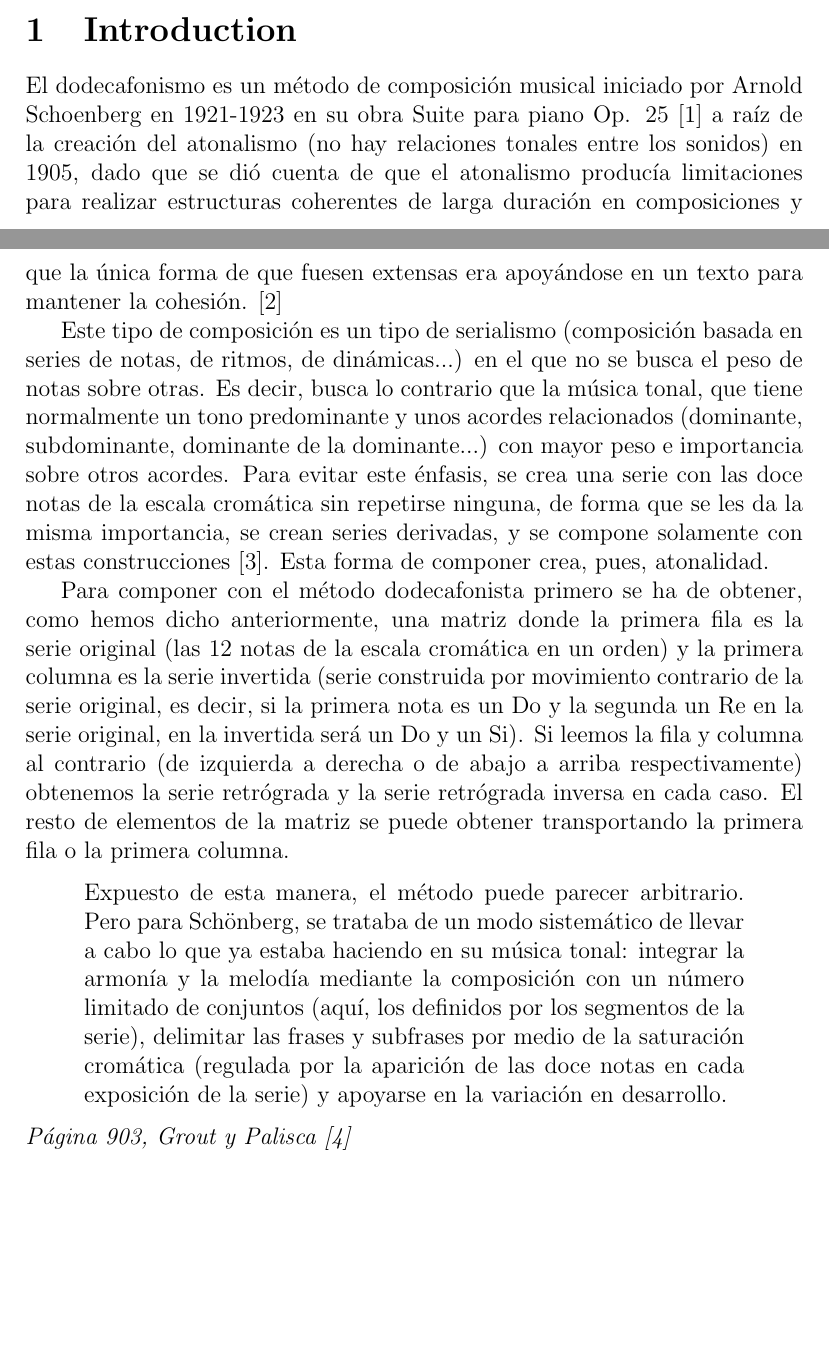
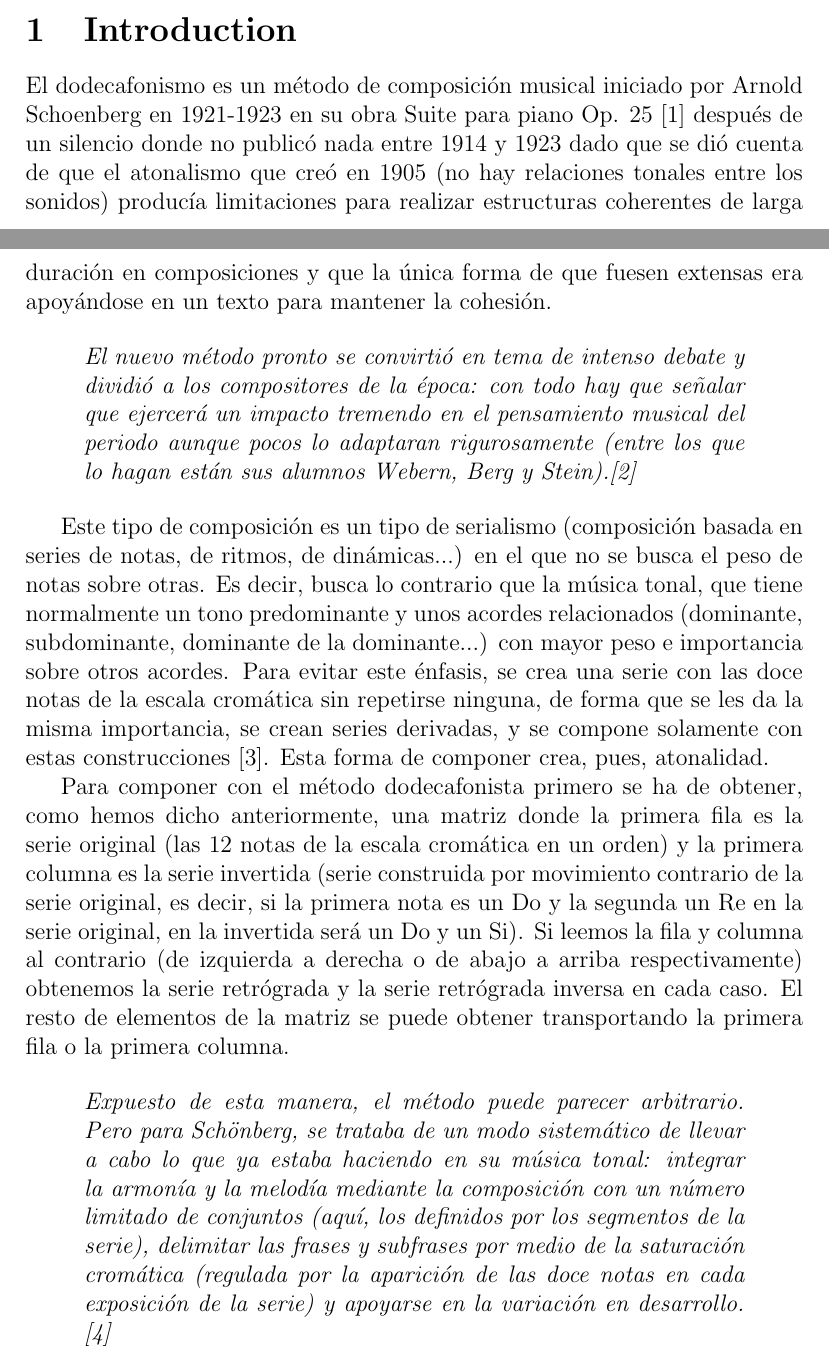
Before and after one commit to lpla/dodecahelper, a LaTeX paper (Doc/TFG.tex): two parts of pages 1 and 2 of 3, joined at a grey line, cut so that both start at the same text, the shorter picture padded with empty space. Compiled offline with pdfLaTeX.

Commit message:
Cambiados un par de parámetros para mejor lectura

```diff
--- a/Doc/TFG.tex
+++ b/Doc/TFG.tex
@@ -18,15 +18,19 @@ Se generan ritmos, saltos de octava y silencios además de poder exportar el res
 \end{abstract}
 
 \section{Introduction}
-El dodecafonismo es un método de composición musical iniciado por Arnold Schoenberg en 1921-1923 en su obra Suite para piano Op. 25 \cite{styleandidea} a raíz de la creación del atonalismo (no hay relaciones tonales entre los sonidos) en 1905, dado que se dió cuenta de que el atonalismo producía limitaciones para realizar estructuras coherentes de larga duración en composiciones y que la única forma de que fuesen extensas era apoyándose en un texto para mantener la cohesión. \cite{historiadelamusica}
+El dodecafonismo es un método de composición musical iniciado por Arnold Schoenberg en 1921-1923 en su obra Suite para piano Op. 25 \cite{styleandidea} después de un silencio donde no publicó nada entre 1914 y 1923 dado que se dió cuenta de que el atonalismo que creó en 1905 (no hay relaciones tonales entre los sonidos) producía limitaciones para realizar estructuras coherentes de larga duración en composiciones y que la única forma de que fuesen extensas era apoyándose en un texto para mantener la cohesión.
+
+\begin{quote}
+\em El nuevo método pronto se convirtió en tema de intenso debate y dividió a los compositores de la época: con todo hay que señalar que ejercerá un impacto tremendo en el pensamiento musical del periodo aunque pocos lo adaptaran rigurosamente (entre los que lo hagan están sus alumnos Webern, Berg y Stein).\cite{historiadelamusica}
+\end{quote}
 
 Este tipo de composición es un tipo de serialismo (composición basada en series de notas, de ritmos, de dinámicas...) en el que no se busca el peso de notas sobre otras. Es decir, busca lo contrario que la música tonal, que tiene normalmente un tono predominante y unos acordes relacionados (dominante, subdominante, dominante de la dominante...) con mayor peso e importancia sobre otros acordes. Para evitar este énfasis, se crea una serie con las doce notas de la escala cromática  sin repetirse ninguna, de forma que se les da la misma importancia, se crean series derivadas, y se compone solamente con estas construcciones \cite{wiki:twelvetonetechnique}. Esta forma de componer crea, pues, atonalidad.
 
 Para componer con el método dodecafonista primero se ha de obtener, como hemos dicho anteriormente, una matriz donde la primera fila es la serie original (las 12 notas de la escala cromática en un orden) y la primera columna es la serie invertida (serie construida por movimiento contrario de la serie original, es decir, si la primera nota es un Do y la segunda un Re en la serie original, en la invertida será un Do y un Si). Si leemos la fila y columna al contrario (de izquierda a derecha o de abajo a arriba respectivamente) obtenemos la serie retrógrada y la serie retrógrada inversa en cada caso. El resto de elementos de la matriz se puede obtener transportando la primera fila o la primera columna.
 
 \begin{quote}
-Expuesto de esta manera, el método puede parecer arbitrario. Pero para Schönberg, se trataba de un modo sistemático de llevar a cabo lo que ya estaba haciendo en su música tonal: integrar la armonía y la melodía mediante la composición con un número limitado de conjuntos (aquí, los definidos por los segmentos de la serie), delimitar las frases y subfrases por medio de la saturación cromática (regulada por la aparición de las doce notas en cada exposición de la serie) y apoyarse en la variación en desarrollo.
-\end{quote}\textit{Página 903, Grout y Palisca \cite{palisca}}
+\em Expuesto de esta manera, el método puede parecer arbitrario. Pero para Schönberg, se trataba de un modo sistemático de llevar a cabo lo que ya estaba haciendo en su música tonal: integrar la armonía y la melodía mediante la composición con un número limitado de conjuntos (aquí, los definidos por los segmentos de la serie), delimitar las frases y subfrases por medio de la saturación cromática (regulada por la aparición de las doce notas en cada exposición de la serie) y apoyarse en la variación en desarrollo. \cite{palisca}
+\end{quote}
 
 \paragraph{Outline}
 El resto de este artículo está organizado de la siguiente manera. La sección~\ref{overview} explica las plataformas utilizadas para la programación del asistente así como partes de su funcionamiento.
```
Also changed, not shown: Doc/TFG.pdf, 3 other files.
